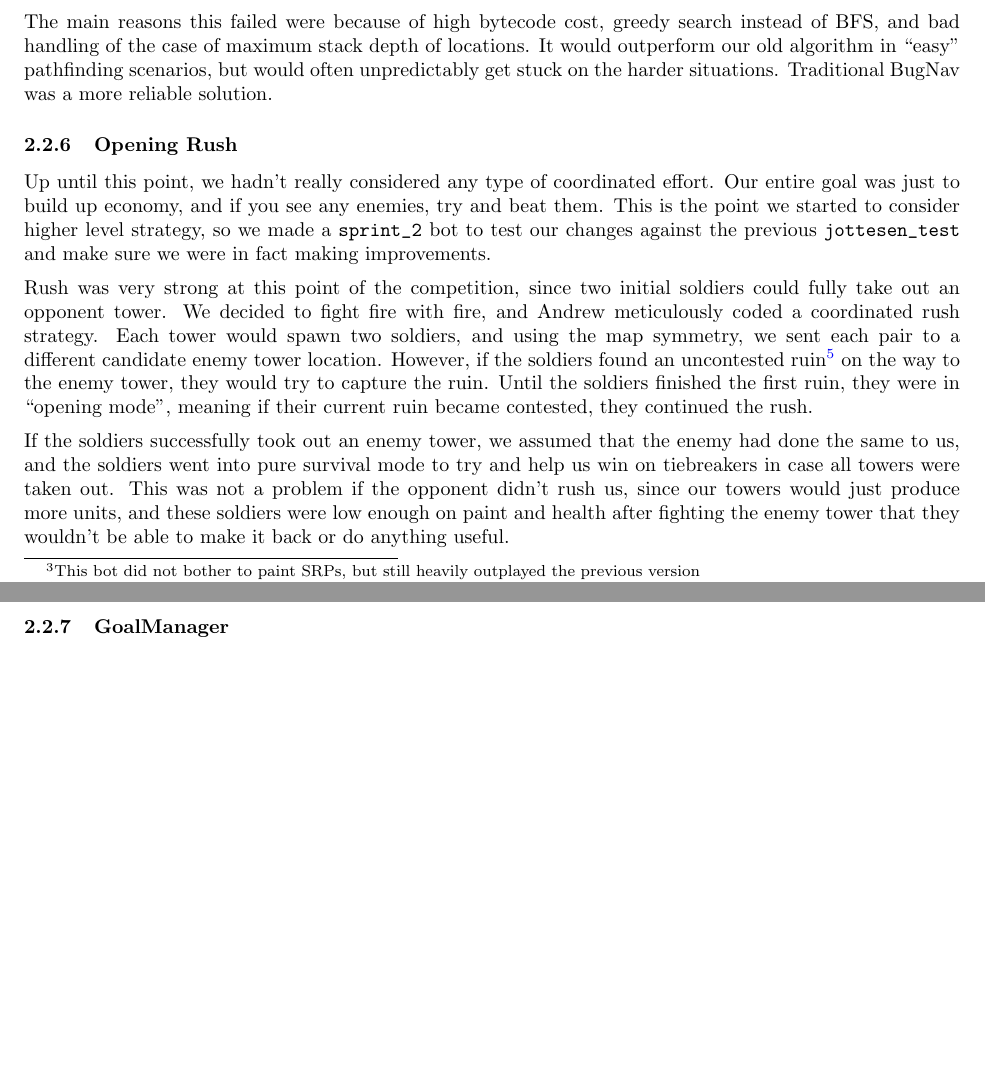
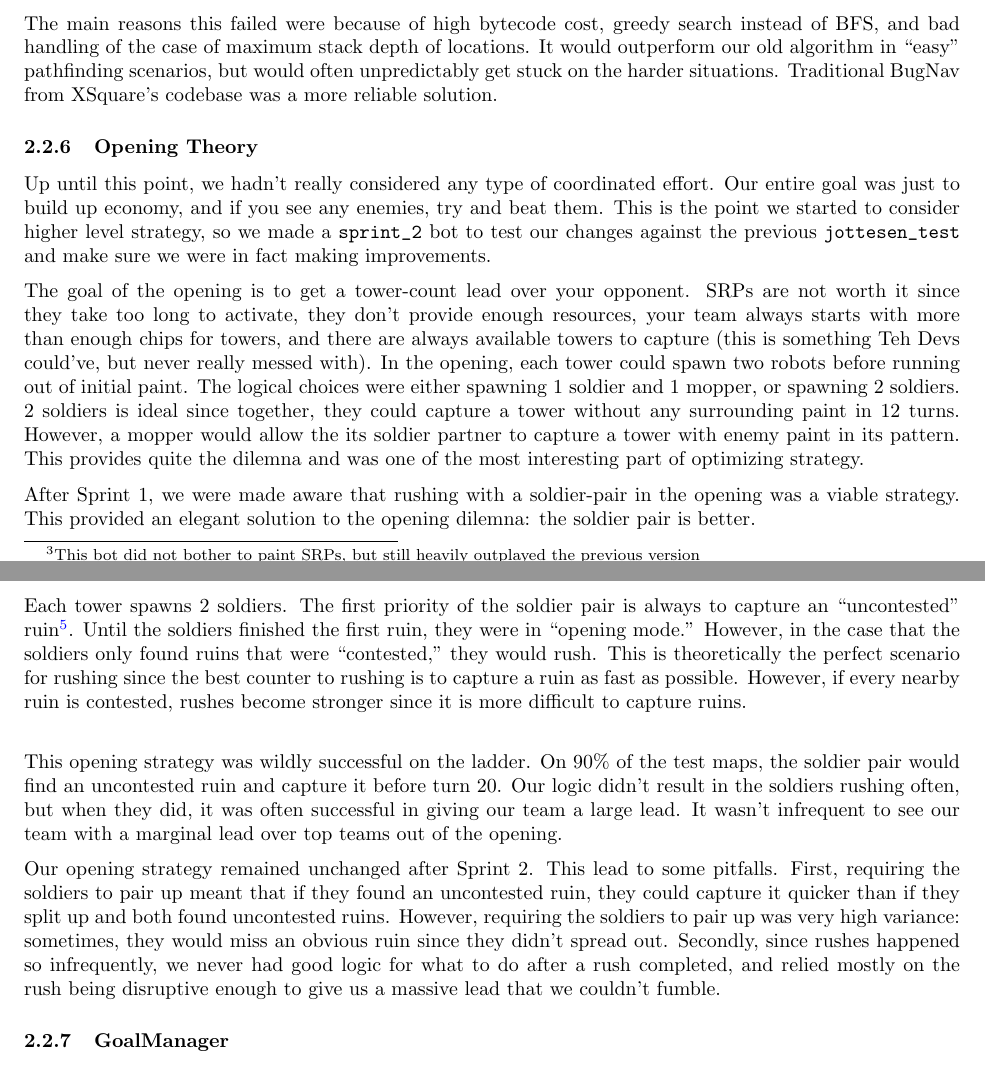
Before and after one commit to justinottesen/battlecode25, a LaTeX document (postmortem/main.tex, which reads postmortem/source/sprint_2.tex): two parts of pages 8 and 9 of 9, joined at a grey line, cut so that both start at the same text, the shorter picture padded with empty space. Compiled offline with pdfLaTeX.

Commit message:
sprint 2 opening edits (#99)

```diff
--- a/postmortem/source/sprint_2.tex
+++ b/postmortem/source/sprint_2.tex
@@ -38,19 +38,32 @@ We managed the target destinations by creating a fixed buffer \verb|Stack| class
 
 \medskip
 
-The main reasons this failed were because of high bytecode cost, greedy search instead of BFS, and bad handling of the case of maximum stack depth of locations. It would outperform our old algorithm in ``easy'' pathfinding scenarios, but would often unpredictably get stuck on the harder situations. Traditional BugNav was a more reliable solution.
+The main reasons this failed were because of high bytecode cost, greedy search instead of BFS, and bad handling of the case of maximum stack depth of locations. It would outperform our old algorithm in ``easy'' pathfinding scenarios, but would often unpredictably get stuck on the harder situations. Traditional BugNav from XSquare's codebase was a more reliable solution.
 
-\subsubsection{Opening Rush}
+\subsubsection{Opening Theory}
 
 Up until this point, we hadn't really considered any type of coordinated effort. Our entire goal was just to build up economy, and if you see any enemies, try and beat them. This is the point we started to consider higher level strategy, so we made a \verb|sprint_2| bot to test our changes against the previous \verb|jottesen_test| and make sure we were in fact making improvements.
 
 \medskip
 
-Rush was very strong at this point of the competition, since two initial soldiers could fully take out an opponent tower. We decided to fight fire with fire, and Andrew meticulously coded a coordinated rush strategy. Each tower would spawn two soldiers, and using the map symmetry, we sent each pair to a different candidate enemy tower location. However, if the soldiers found an uncontested ruin\footnote{A ruin with no enemy paint blocking the pattern} on the way to the enemy tower, they would try to capture the ruin. Until the soldiers finished the first ruin, they were in ``opening mode'', meaning if their current ruin became contested, they continued the rush.
+The goal of the opening is to get a tower-count lead over your opponent. SRPs are not worth it since they take too long to activate, they don't provide enough resources, your team always starts with more than enough chips for towers, and there are always available towers to capture (this is something Teh Devs could've, but never really messed with). In the opening, each tower could spawn two robots before running out of initial paint. The logical choices were either spawning 1 soldier and 1 mopper, or spawning 2 soldiers. 2 soldiers is ideal since together, they could capture a tower without any surrounding paint in 12 turns. However, a mopper would allow the its soldier partner to capture a tower with enemy paint in its pattern. This provides quite the dilemna and was one of the most interesting part of optimizing strategy.
 
 \medskip
 
-If the soldiers successfully took out an enemy tower, we assumed that the enemy had done the same to us, and the soldiers went into pure survival mode to try and help us win on tiebreakers in case all towers were taken out. This was not a problem if the opponent didn't rush us, since our towers would just produce more units, and these soldiers were low enough on paint and health after fighting the enemy tower that they wouldn't be able to make it back or do anything useful.
+After Sprint 1, we were made aware that rushing with a soldier-pair in the opening was a viable strategy. This provided an elegant solution to the opening dilemna: the soldier pair is better.
+
+\medskip
+
+Each tower spawns 2 soldiers. The first priority of the soldier pair is always to capture an ``uncontested'' ruin\footnote{A ruin with no enemy paint blocking the pattern}. Until the soldiers finished the first ruin, they were in ``opening mode.'' However, in the case that the soldiers only found ruins that were ``contested,'' they would rush. This is theoretically the perfect scenario for rushing since the best counter to rushing is to capture a ruin as fast as possible. However, if every nearby ruin is contested, rushes become stronger since it is more difficult to capture ruins.\\
+
+\medskip
+
+This opening strategy was wildly successful on the ladder. On 90\% of the test maps, the soldier pair would find an uncontested ruin and capture it before turn 20. Our logic didn't result in the soldiers rushing often, but when they did, it was often successful in giving our team a large lead. It wasn't infrequent to see our team with a marginal lead over top teams out of the opening.
+
+\medskip
+
+Our opening strategy remained unchanged after Sprint 2. This lead to some pitfalls. First, requiring the soldiers to pair up meant that if they found an uncontested ruin, they could capture it quicker than if they split up and both found uncontested ruins. However, requiring the soldiers to pair up was very high variance: sometimes, they would miss an obvious ruin since they didn't spread out. Secondly, since rushes happened so infrequently, we never had good logic for what to do after a rush completed, and relied mostly on the rush being disruptive enough to give us a massive lead that we couldn't fumble.
+
 
 \subsubsection{GoalManager}
 
```
